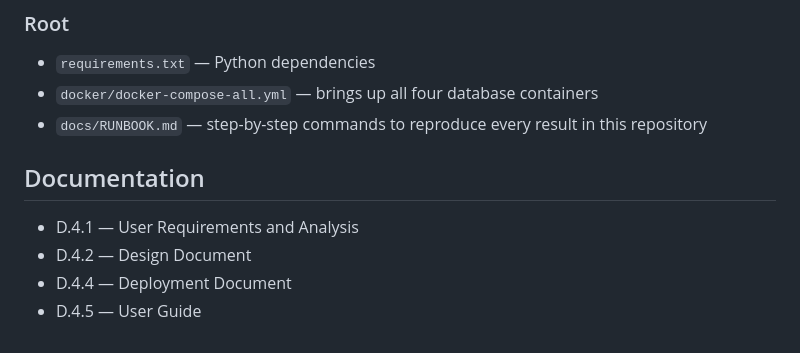
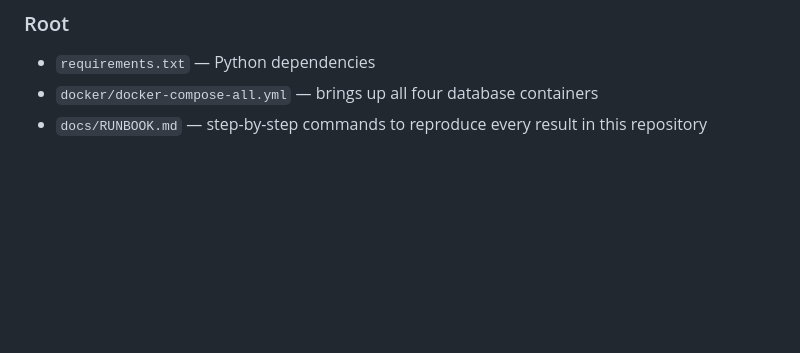
Before and after one commit to boggara/comp8157-group7-benchmark, a Markdown page: README.md, the part around the change. Drawn GitHub-style; blank space fills up the shorter version.

Commit message:
Delete documentation section from README
Removed documentation section and related items.

```diff
--- a/README.md
+++ b/README.md
@@ -87,10 +87,3 @@ comp8157-group7-benchmark/
 - `requirements.txt` — Python dependencies
 - `docker/docker-compose-all.yml` — brings up all four database containers
 - `docs/RUNBOOK.md` — step-by-step commands to reproduce every result in this repository
-
-## Documentation
-
-- D.4.1 — User Requirements and Analysis
-- D.4.2 — Design Document
-- D.4.4 — Deployment Document
-- D.4.5 — User Guide
```
